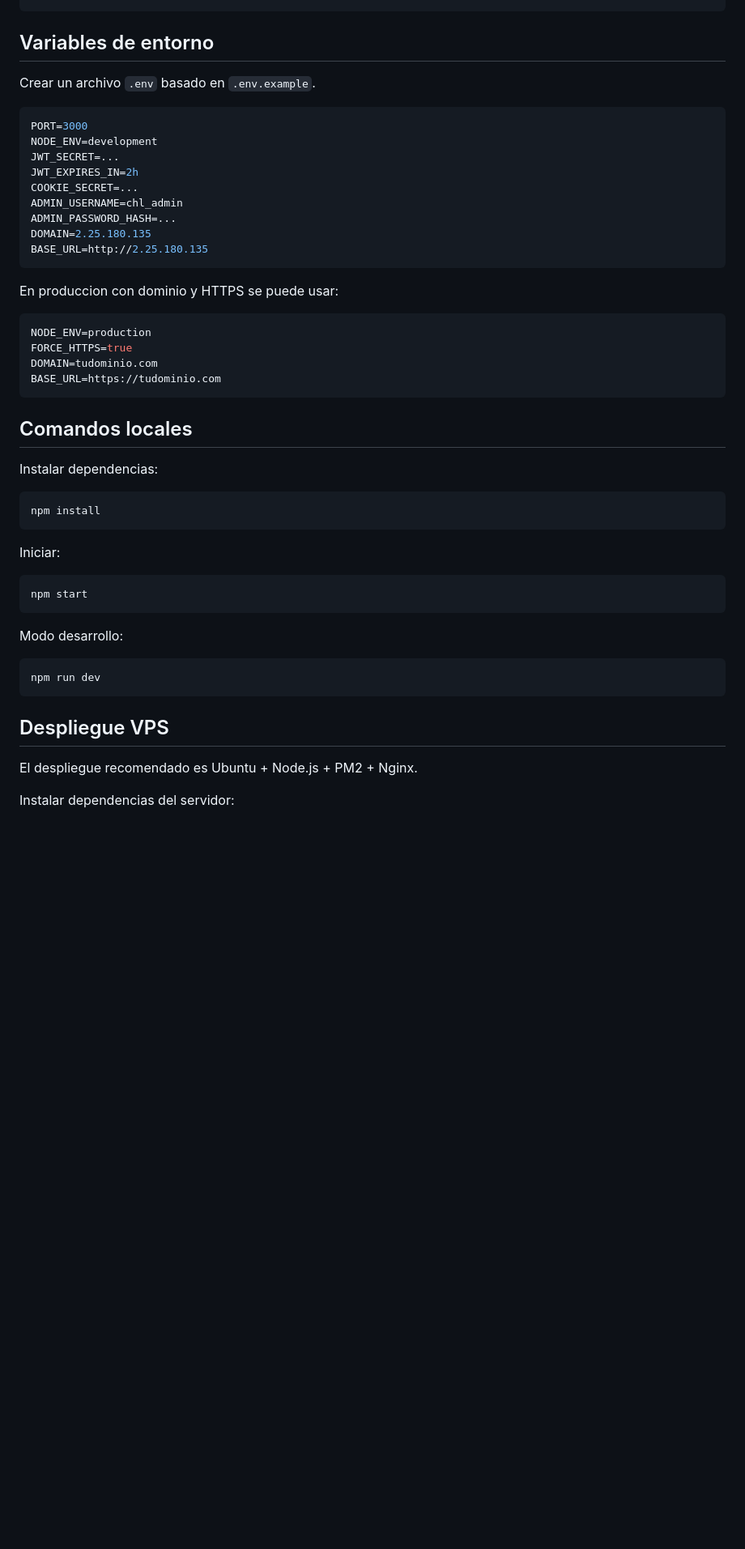
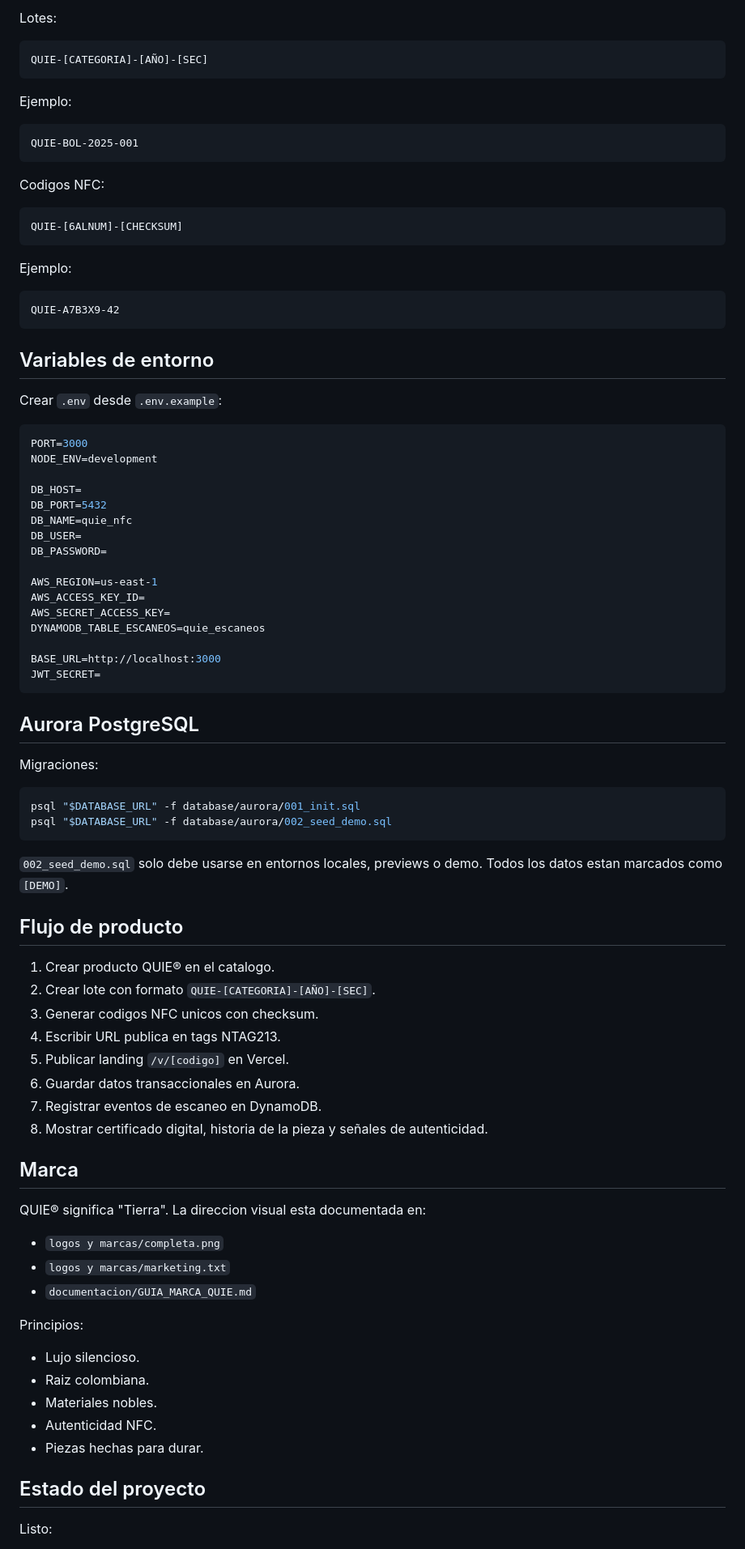
Before and after one commit to sumerce-sito/quie-nfc-platform, a Markdown page: README.md, the part around one of its changes. Shown at 81% size. Drawn GitHub-style; blank space fills up the shorter version.

````diff
--- a/README.md
+++ b/README.md
@@ -42,53 +74,89 @@ landing_pages/        Plantillas
+Lotes:
+
+```text
+QUIE-[CATEGORIA]-[AÑO]-[SEC]
+```
+
+Ejemplo:
+
+```text
+QUIE-BOL-2025-001
+```
+
+Codigos NFC:
+
+```text
+QUIE-[6ALNUM]-[CHECKSUM]
+```
+
+Ejemplo:
+
+```text
+QUIE-A7B3X9-42
 ```
 
 ## Variables de entorno
 
-Crear un archivo `.env` basado en `.env.example`.
+Crear `.env` desde `.env.example`:
 
 ```env
 PORT=3000
 NODE_ENV=development
-JWT_SECRET=...
-JWT_EXPIRES_IN=2h
-COOKIE_SECRET=...
-ADMIN_USERNAME=chl_admin
-ADMIN_PASSWORD_HASH=...
-DOMAIN=2.25.180.135
-BASE_URL=http://2.25.180.135
+
+DB_HOST=
+DB_PORT=5432
+DB_NAME=quie_nfc
+DB_USER=
+DB_PASSWORD=
+
+AWS_REGION=us-east-1
+AWS_ACCESS_KEY_ID=
+AWS_SECRET_ACCESS_KEY=
+DYNAMODB_TABLE_ESCANEOS=quie_escaneos
+
+BASE_URL=http://localhost:3000
+JWT_SECRET=
 ```
 
-En produccion con dominio y HTTPS se puede usar:
+## Aurora PostgreSQL
 
-```env
-NODE_ENV=production
-FORCE_HTTPS=true
-DOMAIN=tudominio.com
-BASE_URL=https://tudominio.com
+Migraciones:
+
+```bash
+psql "$DATABASE_URL" -f database/aurora/001_init.sql
+psql "$DATABASE_URL" -f database/aurora/002_seed_demo.sql
 ```
 
-## Comandos locales
+`002_seed_demo.sql` solo debe usarse en entornos locales, previews o demo. Todos los datos estan marcados como `[DEMO]`.
 
-Instalar dependencias:
+## Flujo de producto
 
-```bash
-npm install
-```
+1. Crear producto QUIE® en el catalogo.
+2. Crear lote con formato `QUIE-[CATEGORIA]-[AÑO]-[SEC]`.
+3. Generar codigos NFC unicos con checksum.
+4. Escribir URL publica en tags NTAG213.
+5. Publicar landing `/v/[codigo]` en Vercel.
+6. Guardar datos transaccionales en Aurora.
+7. Registrar eventos de escaneo en DynamoDB.
+8. Mostrar certificado digital, historia de la pieza y señales de autenticidad.
 
-Iniciar:
+## Marca
 
-```bash
-npm start
-```
+QUIE® significa "Tierra". La direccion visual esta documentada en:
 
-Modo desarrollo:
+- `logos y marcas/completa.png`
+- `logos y marcas/marketing.txt`
+- `documentacion/GUIA_MARCA_QUIE.md`
 
-```bash
-npm run dev
-```
+Principios:
 
-## Despliegue VPS
+- Lujo silencioso.
+- Raiz colombiana.
+- Materiales nobles.
+- Autenticidad NFC.
+- Piezas hechas para durar.
 
-El despliegue recomendado es Ubuntu + Node.js + PM2 + Nginx.
+## Estado del proyecto
 
-Instalar dependencias del servidor:
+Listo:
 
````
Also changed, not shown: other parts of README.md (+78 -106 lines), quie-submission.md (+144 -136 lines).
